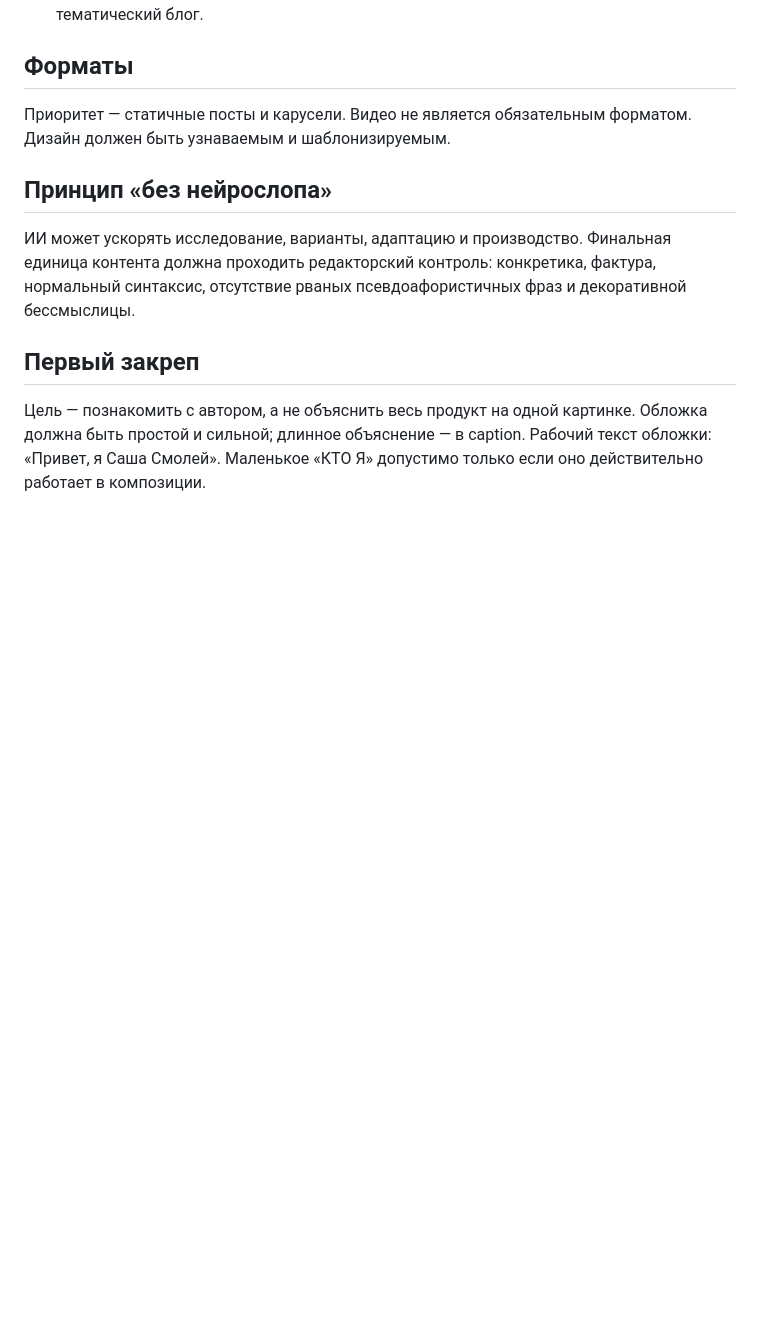
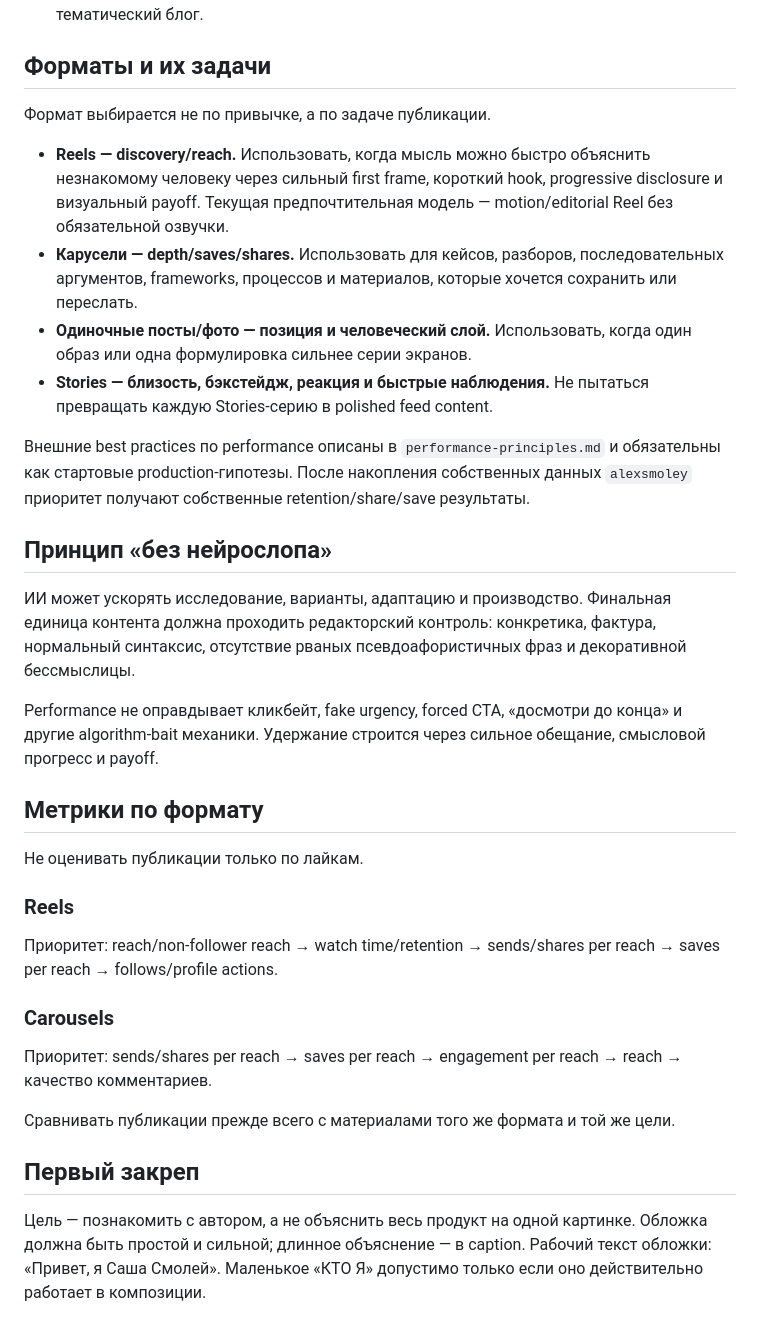
Before and after one commit to alexandersmoley/-, a Markdown page: instagram-factory/content-strategy.md, the part around the change. Drawn GitHub-style; blank space fills up the shorter version.

Commit message:
Align content strategy with Reels and carousel performance roles

```diff
--- a/instagram-factory/content-strategy.md
+++ b/instagram-factory/content-strategy.md
@@ -18,14 +18,37 @@
 4. **Редакторская практика и кейсы.** Контент для сайтов, ноукод, работа редактора, сильные решения из опыта — без нарушения NDA.
 5. **Личное — дозированно.** Лайфстайл нужен как человеческий слой, а не как отдельный тематический блог.
 
-## Форматы
+## Форматы и их задачи
 
-Приоритет — статичные посты и карусели. Видео не является обязательным форматом. Дизайн должен быть узнаваемым и шаблонизируемым.
+Формат выбирается не по привычке, а по задаче публикации.
+
+- **Reels — discovery/reach.** Использовать, когда мысль можно быстро объяснить незнакомому человеку через сильный first frame, короткий hook, progressive disclosure и визуальный payoff. Текущая предпочтительная модель — motion/editorial Reel без обязательной озвучки.
+- **Карусели — depth/saves/shares.** Использовать для кейсов, разборов, последовательных аргументов, frameworks, процессов и материалов, которые хочется сохранить или переслать.
+- **Одиночные посты/фото — позиция и человеческий слой.** Использовать, когда один образ или одна формулировка сильнее серии экранов.
+- **Stories — близость, бэкстейдж, реакция и быстрые наблюдения.** Не пытаться превращать каждую Stories-серию в polished feed content.
+
+Внешние best practices по performance описаны в `performance-principles.md` и обязательны как стартовые production-гипотезы. После накопления собственных данных `alexsmoley` приоритет получают собственные retention/share/save результаты.
 
 ## Принцип «без нейрослопа»
 
 ИИ может ускорять исследование, варианты, адаптацию и производство. Финальная единица контента должна проходить редакторский контроль: конкретика, фактура, нормальный синтаксис, отсутствие рваных псевдоафористичных фраз и декоративной бессмыслицы.
 
+Performance не оправдывает кликбейт, fake urgency, forced CTA, «досмотри до конца» и другие algorithm-bait механики. Удержание строится через сильное обещание, смысловой прогресс и payoff.
+
+## Метрики по формату
+
+Не оценивать публикации только по лайкам.
+
+### Reels
+
+Приоритет: reach/non-follower reach → watch time/retention → sends/shares per reach → saves per reach → follows/profile actions.
+
+### Carousels
+
+Приоритет: sends/shares per reach → saves per reach → engagement per reach → reach → качество комментариев.
+
+Сравнивать публикации прежде всего с материалами того же формата и той же цели.
+
 ## Первый закреп
 
 Цель — познакомить с автором, а не объяснить весь продукт на одной картинке. Обложка должна быть простой и сильной; длинное объяснение — в caption. Рабочий текст обложки: «Привет, я Саша Смолей». Маленькое «КТО Я» допустимо только если оно действительно работает в композиции.
```
